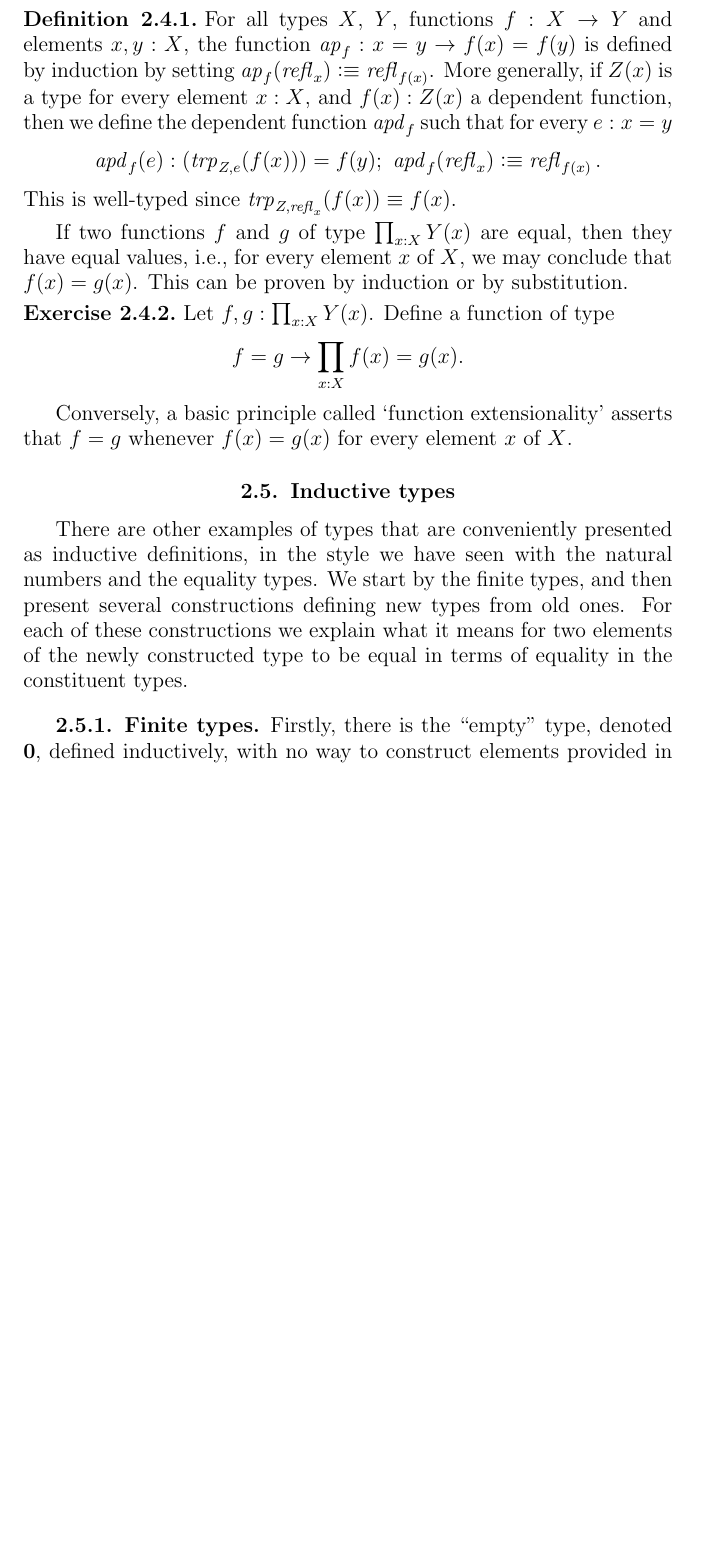
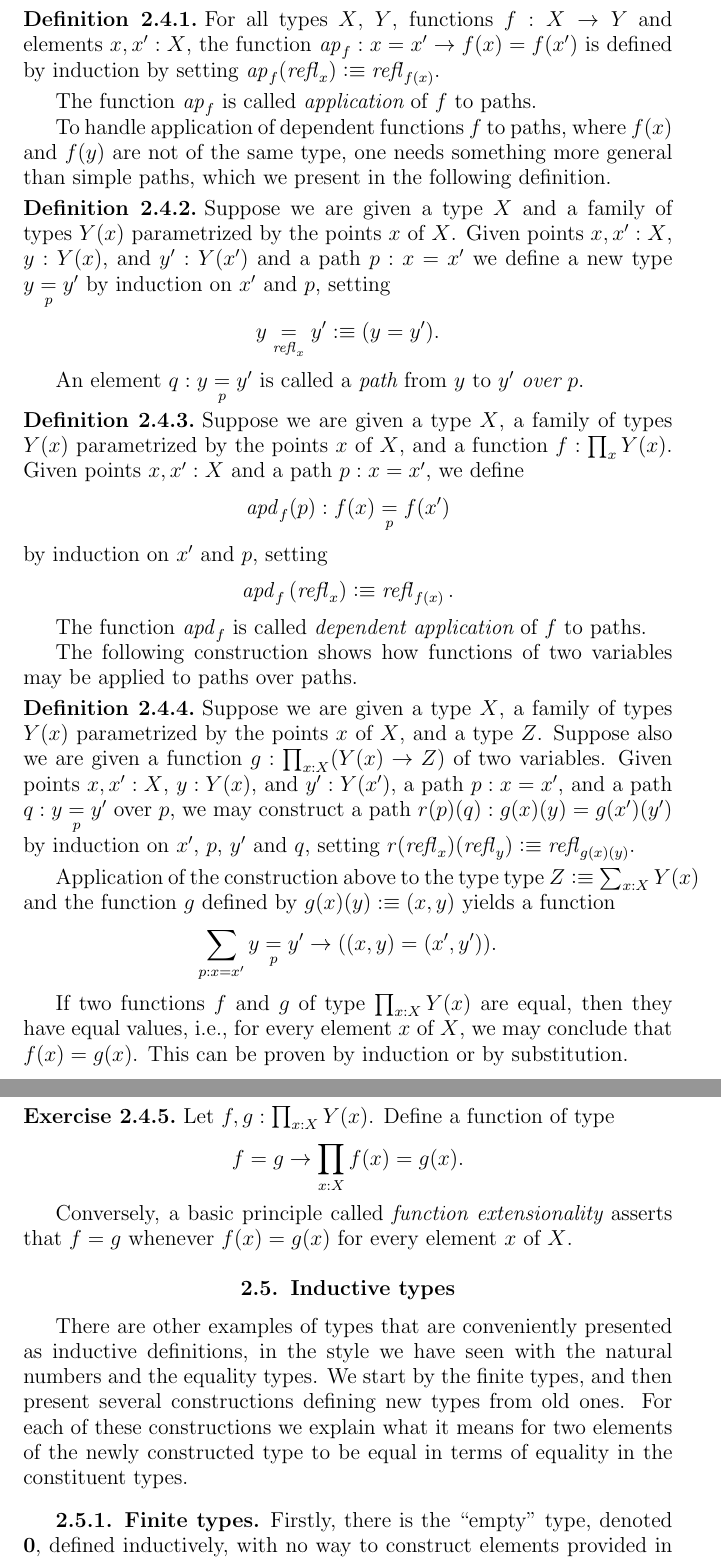
Before and after one commit to UniMath/SymmetryBook, a LaTeX thesis (book.tex, which reads intro-uf.tex, macros.tex): part of page 15 of 139 before the commit and two parts of pages 15 and 16 of 141 after it, the two joined at a grey line, cut so that both start at the same text, the shorter picture padded with empty space. Compiled offline with pdfLaTeX.

Commit message:
paths over paths for apd

```diff
--- a/intro-uf.tex
+++ b/intro-uf.tex
@@ -281,18 +281,46 @@ Functions preserve equality, a fact that is frequently used.
 We make this fully precise now, for once and for all,
 to be used implicitly later on.
 
+\begin{definition}\label{def:ap}
+For all types $X$, $Y$, functions $f:X\to Y$ and elements $x,x':X$, the function
+$\ap{f} : x = x' \to f(x) = f(x')$ is defined by induction by setting
+$\ap{f}(\refl{x})\defeq\refl{f(x)}$.
+\end{definition}
+
+The function $\ap f$ is called {\em application} of $f$ to paths.
+
+To handle application of dependent functions $f$ to paths, where $f(x)$ and $f(y)$ are not of the same type, one needs something more general
+than simple paths, which we present in the following definition.
+
+\begin{definition}\label{def:pathsoverpaths}
+  Suppose we are given a type $X$ and a family of types $Y(x)$ parametrized by the points $x$ of $X$.  Given points $x,x':X$, $y:Y(x)$, and
+  $y':Y(x')$ and a path $p : x = x'$ we define a new type $\pathover y Y p {y'}$ by induction on $x'$ and $p$, setting
+  $$\pathover y Y {\refl x} {y'} \defeq (y = y').$$
+\end{definition}
+
+An element $q : \pathover y Y p {y'}$ is called a {\em path} from $y$ to $y'$ {\em over} $p$.
+
 \begin{definition}\label{def:apd}
-For all types $X$, $Y$, functions $f:X\to Y$ and elements $x,y:X$, the function
-$\ap{f} : x = y \to f(x) = f(y)$ is defined by induction by setting
-$\ap{f}(\refl{x})\defeq\refl{f(x)}$. More generally,
-if $Z(x)$ is a type for every element $x:X$, and $f(x):Z(x)$
-a dependent function, then we define the dependent function
-$\apd{f}$ such that for every $e:x=y$
-\[
- \apd{f}(e): (\trp_{Z,e}(f(x))) = f(y);~\apd{f}(\refl{x})\defeq\refl{f(x)}.
-\]
-This is well-typed since $\trp_{Z,\refl{x}}(f(x)) \jdeq f(x)$.
-\end{definition}
+  Suppose we are given a type $X$, a family of types $Y(x)$ parametrized by the points $x$ of $X$, and a function $f:\prod_x Y(x)$.
+  Given points $x,x':X$ and a path $p : x = x'$, we define $$\apd{f}(p) : \pathover {f(x)} Y p {f(x')}$$ by induction on $x'$ and $p$,
+  setting $$\apd f {(\refl x)} \defeq \refl {f(x)}.$$
+\end{definition}
+
+The function $\apd f$ is called {\em dependent application} of $f$ to paths.
+
+The following construction shows how functions of two variables may be applied to paths over paths.
+
+\begin{definition}
+  Suppose we are given a type $X$, a family of types $Y(x)$ parametrized by the points $x$ of $X$, and a type $Z$.
+  Suppose also we are given a function $g : \prod_{x:X} (Y(x) \to Z)$ of two variables.
+  Given points $x,x':X$, $y:Y(x)$, and
+  $y':Y(x')$, a path $p : x = x'$, and a path $q :\pathover y Y p {y'}$ over $p$,
+  we may construct a path $r(p)(q) : g(x)(y) = g(x')(y')$ by induction on $x'$, $p$, $y'$ and $q$,
+  setting $r{(\refl x)}{(\refl y)} \defeq \refl {g(x)(y)}$.
+\end{definition}
+
+Application of the construction above to the type type $Z \defeq \sum_{x:X} Y(x)$ and the function $g$ defined by $g(x)(y) \defeq (x,y)$ yields
+a function $$\sum_{p:x=x'} \pathover y Y p {y'} \to ((x,y) = (x',y')).$$
 
 If two functions $f$ and $g$ of type $\prod_{x:X} Y(x)$ are equal,
 then they have equal values, i.e., for every element $x$ of $X$,
@@ -305,7 +333,7 @@ f=g \to \prod_{x:X} f(x)=g(x).
 \]
 \end{xca}
 
-Conversely, a basic principle called `function extensionality'
+Conversely, a basic principle called {\em function extensionality}
 asserts that $f=g$ whenever $f(x) = g(x)$ for every element $x$ of $X$.
 
 \section{Inductive types}
--- a/macros.tex
+++ b/macros.tex
@@ -231,6 +231,11 @@
 \newcommand{\ua}{\mathrm{ua}}%univalence inverse
 \newcommand{\zet}{\mathrm{Z}}%the SET of integers
 
+%% paths over paths
+
+%% \newcommand{\pathover}[4]{#1 \overset{#2}{\underset{#3}=} #4}
+\newcommand{\pathover}[4]{#1 \underset{#3}= #4}
+
 %% Euclidean geometry
 
 \newcommand\EE{\mathbb E}
```
